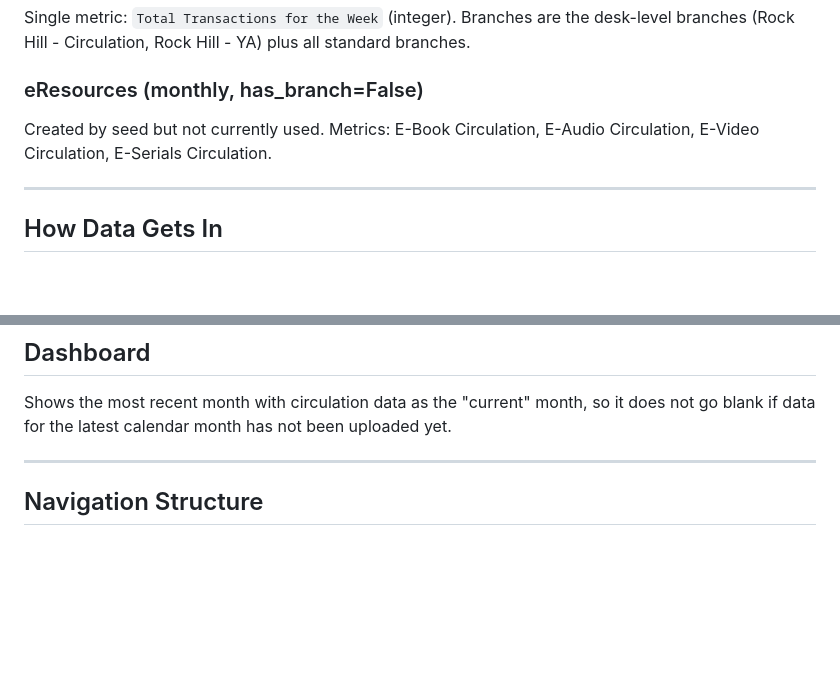
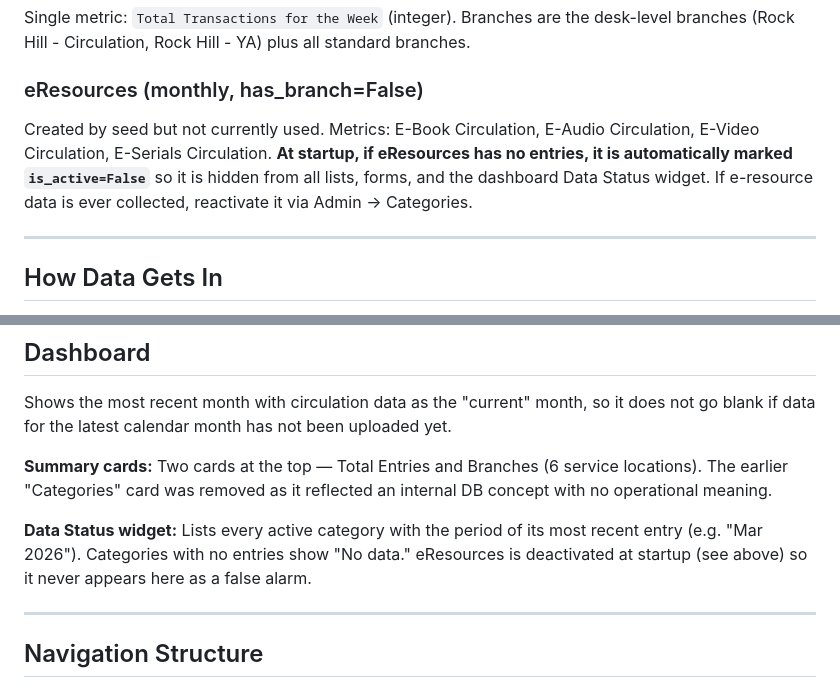
Before and after one commit to mdcasa/librarystats-ycl, a Markdown page: Notes/design.md, 2 parts joined by grey strips. Drawn GitHub-style; blank space fills up the shorter version.

Commit message:
docs: Document dashboard layout, Data Status widget, eResources deactivation
Co-Authored-By: Claude Sonnet 4.6 <noreply@anthropic.com>

```diff
--- a/Notes/design.md
+++ b/Notes/design.md
@@ -265,7 +265,7 @@ Single metric: `Total Transactions for the Week` (integer). Branches are the des
 
 ### eResources (monthly, has_branch=False)
 
-Created by seed but not currently used. Metrics: E-Book Circulation, E-Audio Circulation, E-Video Circulation, E-Serials Circulation.
+Created by seed but not currently used. Metrics: E-Book Circulation, E-Audio Circulation, E-Video Circulation, E-Serials Circulation. **At startup, if eResources has no entries, it is automatically marked `is_active=False`** so it is hidden from all lists, forms, and the dashboard Data Status widget. If e-resource data is ever collected, reactivate it via Admin → Categories.
 
 ---
 
@@ -711,6 +711,10 @@ This returns 6 — the five branches plus bookmobile.
 
 Shows the most recent month with circulation data as the "current" month, so it does not go blank if data for the latest calendar month has not been uploaded yet.
 
+**Summary cards:** Two cards at the top — Total Entries and Branches (6 service locations). The earlier "Categories" card was removed as it reflected an internal DB concept with no operational meaning.
+
+**Data Status widget:** Lists every active category with the period of its most recent entry (e.g. "Mar 2026"). Categories with no entries show "No data." eResources is deactivated at startup (see above) so it never appears here as a false alarm.
+
 ---
 
 ## Navigation Structure
```
